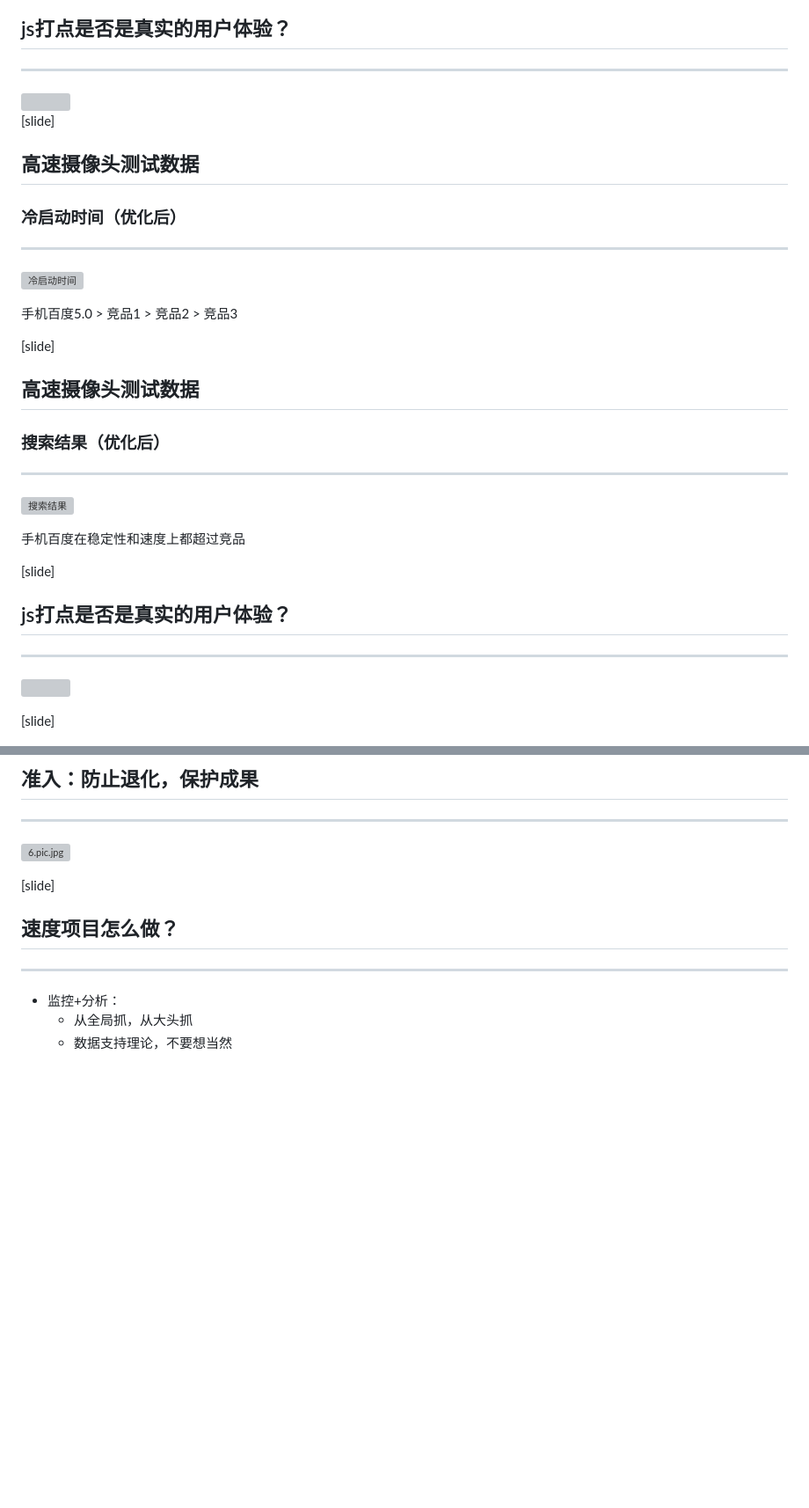
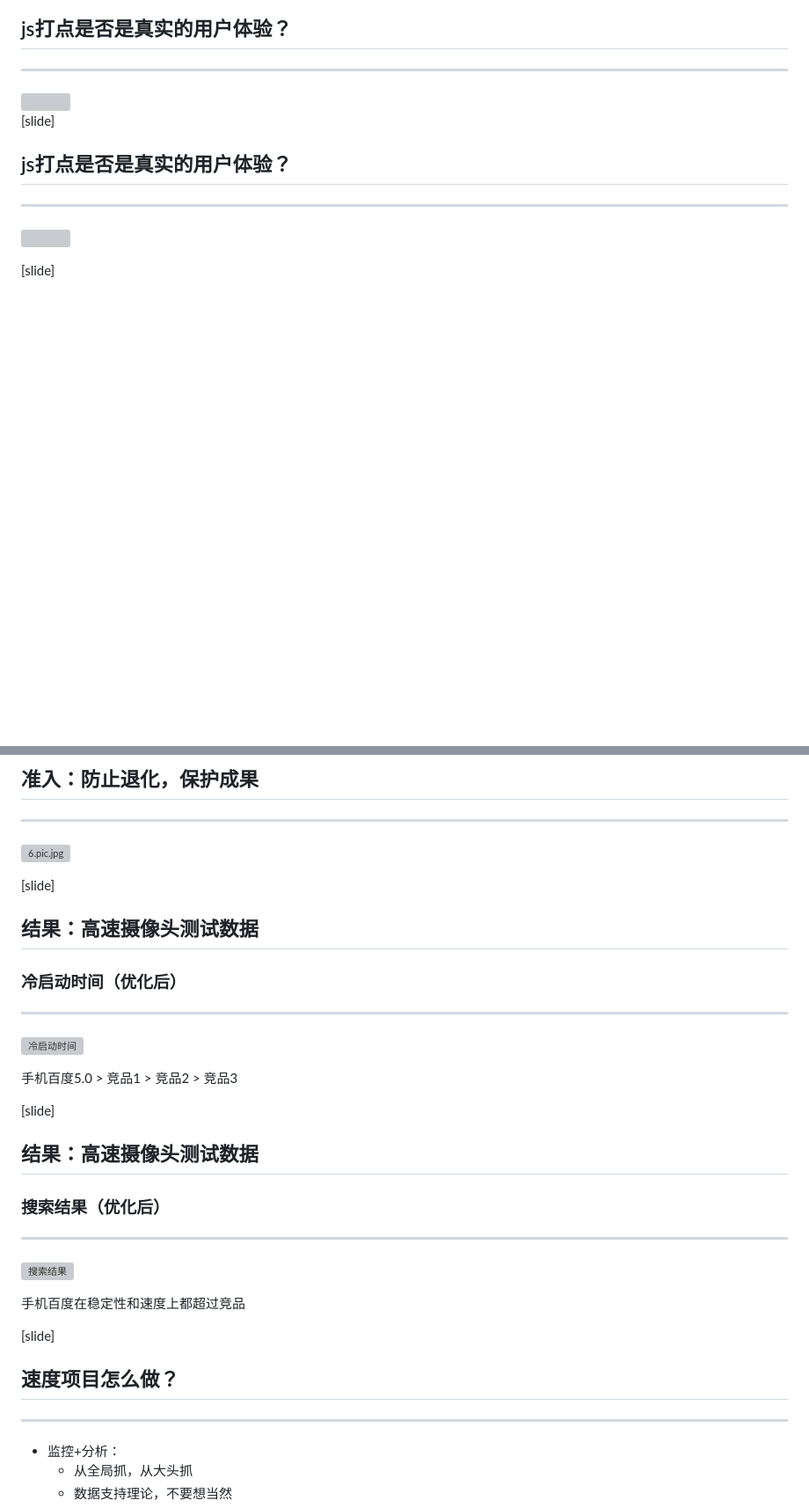
Before and after one commit to ksky521/share, a Markdown page: speed.md, 2 parts joined by grey strips. Shown: that part at 88% size. Rendered like a GitHub page; blank space fills up the shorter version; grey boxes are pictures that could not be loaded.

```diff
--- a/speed.md
+++ b/speed.md
@@ -101,21 +101,6 @@ P.S：wifi环境，15日均值
 </div>
 
 
-[slide]
-## 高速摄像头测试数据
-### 冷启动时间（优化后）
-----------
-![冷启动时间](../img/speed/lengqidong.png)
-
-手机百度5.0  >  竞品1  > 竞品2 > 竞品3
-
-[slide]
-## 高速摄像头测试数据
-### 搜索结果（优化后）
-----------
-![搜索结果](../img/speed/result1.png)
-
-手机百度在稳定性和速度上都超过竞品
 
 [slide]
 ## js打点是否是真实的用户体验？
@@ -194,6 +188,23 @@ P.S：wifi环境，15日均值
 
 ![6.pic.jpg](../img/speed/client.png)
 
+
+[slide]
+## 结果：高速摄像头测试数据
+### 冷启动时间（优化后）
+----------
+![冷启动时间](../img/speed/lengqidong.png)
+
+手机百度5.0  >  竞品1  > 竞品2 > 竞品3
+
+[slide]
+## 结果：高速摄像头测试数据
+### 搜索结果（优化后）
+----------
+![搜索结果](../img/speed/result1.png)
+
+手机百度在稳定性和速度上都超过竞品
+
 [slide]
 ## 速度项目怎么做？
 ---------
```
Also changed, not shown: other parts of speed.md (+19 -10 lines), img/speed/http.png (added).
